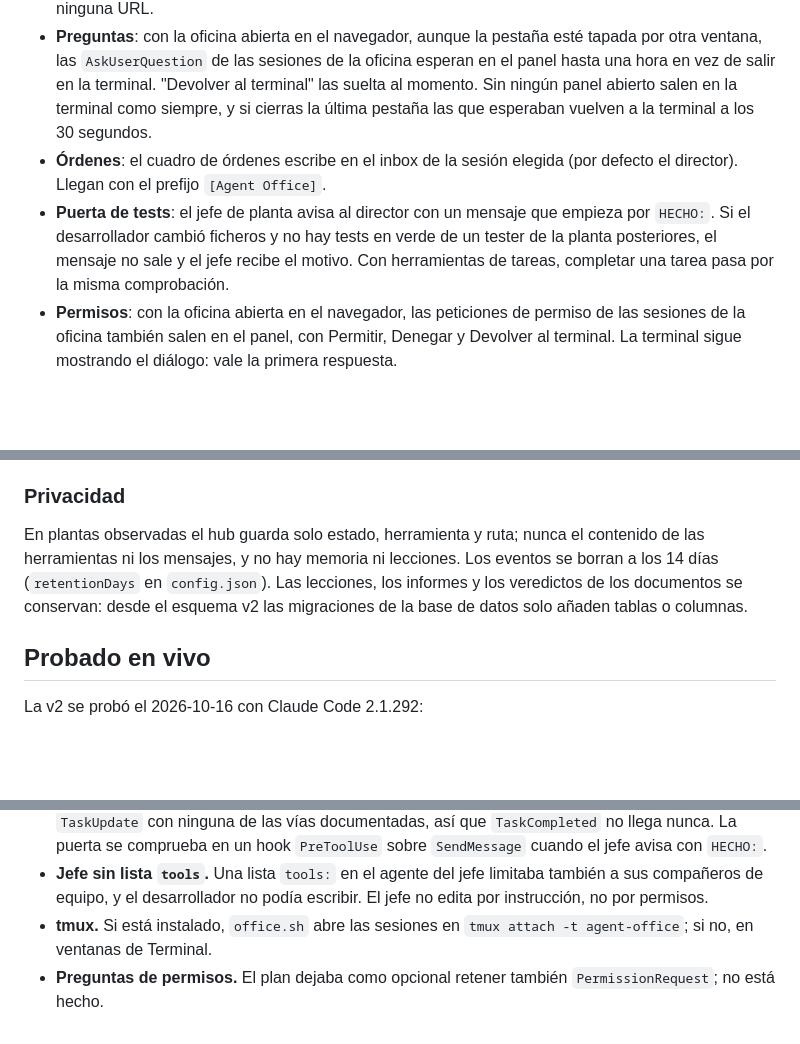
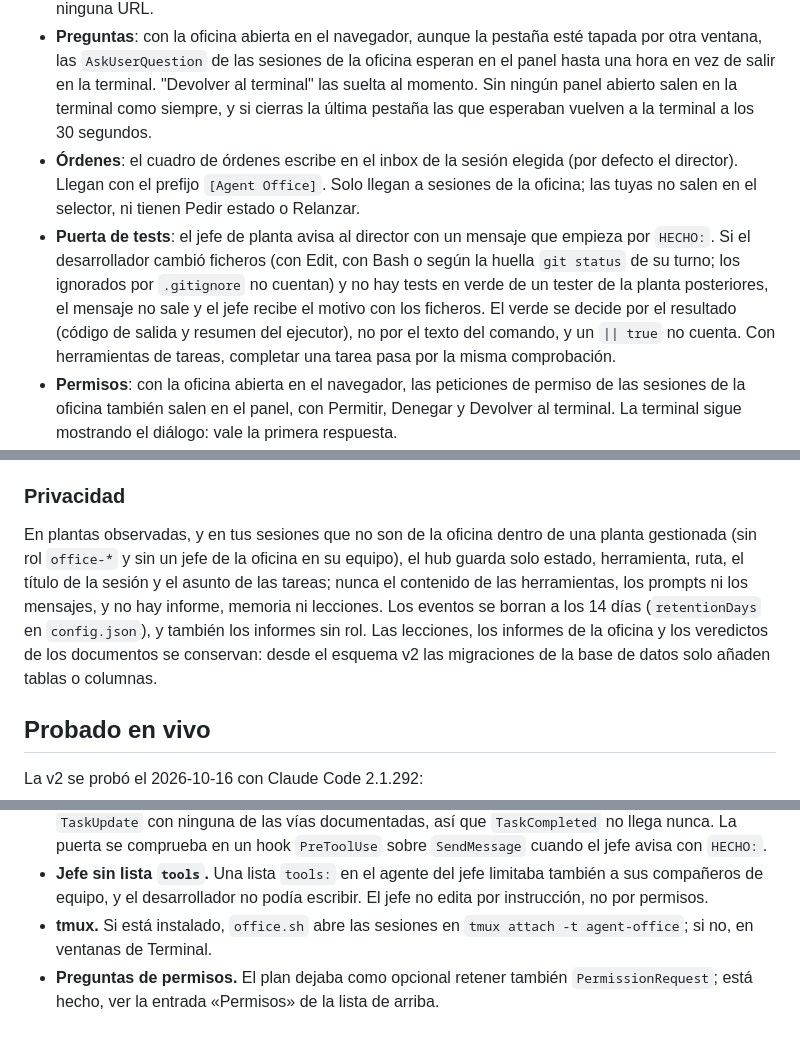
Before and after one commit to rubengmlp/agent-office, a Markdown page: README.md, 3 parts joined by grey strips. Rendered like a GitHub page; blank space fills up the shorter version.

Commit message:
docs(readme): gate on real changes, orders and privacy by office membership
The test gate counts Bash writes and the turn fingerprint and decides green
by the result; orders only reach sessions of the office; personal sessions in
managed floors are kept as observed and role-less reports are pruned. Drops
the stale "no está hecho" about PermissionRequest.

Co-Authored-By: Claude Opus 5.5 <noreply@anthropic.com>

```diff
--- a/README.md
+++ b/README.md
@@ -120,8 +120,8 @@ Los lanzadores de los departamentos comprueban `GET /health` y no abren la sesi
 - **Entregables**: al seleccionar un agente de Redacción o Mantenimiento, el panel lista sus planes o skills con estado, ronda, nota, base y avance de la rama, los abre en un visor de markdown y los descarga.
 - **Planes**: los planes por estado (pendientes de decisión, aparcados, en ejecución, en redacción, cerrados y descartados), con su contador en la pestaña y los botones Ver, Ejecutar, Aparcar, Cerrar, Descartar y Descargar según el estado. La descarga se hace en el navegador, sin poner la key en ninguna URL.
 - **Preguntas**: con la oficina abierta en el navegador, aunque la pestaña esté tapada por otra ventana, las `AskUserQuestion` de las sesiones de la oficina esperan en el panel hasta una hora en vez de salir en la terminal. "Devolver al terminal" las suelta al momento. Sin ningún panel abierto salen en la terminal como siempre, y si cierras la última pestaña las que esperaban vuelven a la terminal a los 30 segundos.
-- **Órdenes**: el cuadro de órdenes escribe en el inbox de la sesión elegida (por defecto el director). Llegan con el prefijo `[Agent Office]`.
-- **Puerta de tests**: el jefe de planta avisa al director con un mensaje que empieza por `HECHO:`. Si el desarrollador cambió ficheros y no hay tests en verde de un tester de la planta posteriores, el mensaje no sale y el jefe recibe el motivo. Con herramientas de tareas, completar una tarea pasa por la misma comprobación.
+- **Órdenes**: el cuadro de órdenes escribe en el inbox de la sesión elegida (por defecto el director). Llegan con el prefijo `[Agent Office]`. Solo llegan a sesiones de la oficina; las tuyas no salen en el selector, ni tienen Pedir estado o Relanzar.
+- **Puerta de tests**: el jefe de planta avisa al director con un mensaje que empieza por `HECHO:`. Si el desarrollador cambió ficheros (con Edit, con Bash o según la huella `git status` de su turno; los ignorados por `.gitignore` no cuentan) y no hay tests en verde de un tester de la planta posteriores, el mensaje no sale y el jefe recibe el motivo con los ficheros. El verde se decide por el resultado (código de salida y resumen del ejecutor), no por el texto del comando, y un `|| true` no cuenta. Con herramientas de tareas, completar una tarea pasa por la misma comprobación.
 - **Permisos**: con la oficina abierta en el navegador, las peticiones de permiso de las sesiones de la oficina también salen en el panel, con Permitir, Denegar y Devolver al terminal. La terminal sigue mostrando el diálogo: vale la primera respuesta.
 - **Modo de permisos**: en Ajustes eliges con qué modo se abre cada sesión: el director, cada planta y cada departamento. Los modos son automático, manual, aceptar ediciones, plan o no preguntar, y su equipo lo hereda.
 - **Avisos de escritorio**: en Ajustes → Avisos de escritorio, el panel avisa en macOS de permisos y preguntas pendientes, `BLOQUEADO:`, entregas `HECHO:` de los jefes, planes y skills aprobados o sin acuerdo, planes pendientes de decisión en **Planes** y alertas de la guardia, aunque esté oculto o en otro escritorio. Un clic en el aviso trae el panel y selecciona al agente o abre el documento; cada evento avisa una vez y no se avisa si el panel está delante. Los avisos solo llevan un título corto (el agente, la herramienta del permiso o el título del documento): el comando, la pregunta y el texto de un `BLOQUEADO:` o un `HECHO:` solo se ven en el panel, para que no salgan en la pantalla bloqueada ni en el Centro de notificaciones. Vienen apagados; la preferencia y el permiso son de cada navegador. "Probar" comprueba que macOS los muestra (Concentración y los permisos del navegador en Ajustes del Sistema pueden ocultarlos). Sin ningún panel abierto no hay avisos.
@@ -151,7 +151,7 @@ Una orden del panel acaba en una sesión con Bash, así que el hub se trata como
 
 ### Privacidad
 
-En plantas observadas el hub guarda solo estado, herramienta y ruta; nunca el contenido de las herramientas ni los mensajes, y no hay memoria ni lecciones. Los eventos se borran a los 14 días (`retentionDays` en `config.json`). Las lecciones, los informes y los veredictos de los documentos se conservan: desde el esquema v2 las migraciones de la base de datos solo añaden tablas o columnas.
+En plantas observadas, y en tus sesiones que no son de la oficina dentro de una planta gestionada (sin rol `office-*` y sin un jefe de la oficina en su equipo), el hub guarda solo estado, herramienta, ruta, el título de la sesión y el asunto de las tareas; nunca el contenido de las herramientas, los prompts ni los mensajes, y no hay informe, memoria ni lecciones. Los eventos se borran a los 14 días (`retentionDays` en `config.json`), y también los informes sin rol. Las lecciones, los informes de la oficina y los veredictos de los documentos se conservan: desde el esquema v2 las migraciones de la base de datos solo añaden tablas o columnas.
 
 ## Probado en vivo
 
@@ -187,4 +187,4 @@ AGENT_OFFICE_RECORD=grabacion.json bun run hub   # graba lo emitido para reprodu
 - **Puerta con `HECHO:`.** En Claude Code 2.1.292 los modelos actuales no tienen `TaskCreate` ni `TaskUpdate` con ninguna de las vías documentadas, así que `TaskCompleted` no llega nunca. La puerta se comprueba en un hook `PreToolUse` sobre `SendMessage` cuando el jefe avisa con `HECHO:`.
 - **Jefe sin lista `tools`.** Una lista `tools:` en el agente del jefe limitaba también a sus compañeros de equipo, y el desarrollador no podía escribir. El jefe no edita por instrucción, no por permisos.
 - **tmux.** Si está instalado, `office.sh` abre las sesiones en `tmux attach -t agent-office`; si no, en ventanas de Terminal.
-- **Preguntas de permisos.** El plan dejaba como opcional retener también `PermissionRequest`; no está hecho.
+- **Preguntas de permisos.** El plan dejaba como opcional retener también `PermissionRequest`; está hecho, ver la entrada «Permisos» de la lista de arriba.
```
